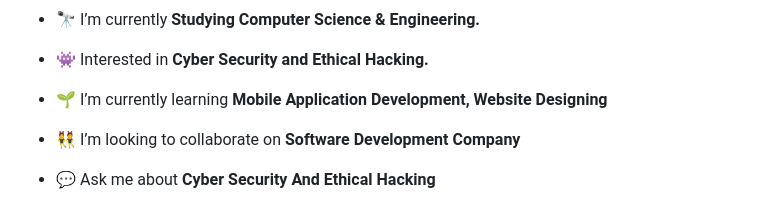
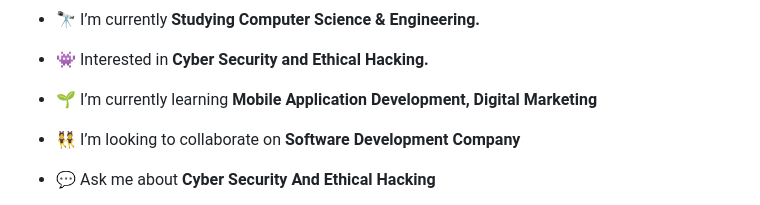
Before and after one commit to Istiaq-Alam/Istiaq-Alam, a Markdown page: README.md, the part around the change. Rendered like a GitHub page.

```diff
--- a/README.md
+++ b/README.md
@@ -14,7 +14,7 @@
 
 - 👾 Interested in **Cyber Security and Ethical Hacking.**
 
-- 🌱 I’m currently learning **Mobile Application Development, Website Designing**
+- 🌱 I’m currently learning **Mobile Application Development, Digital Marketing**
 
 - 👯 I’m looking to collaborate on **Software Development Company**
 
```
